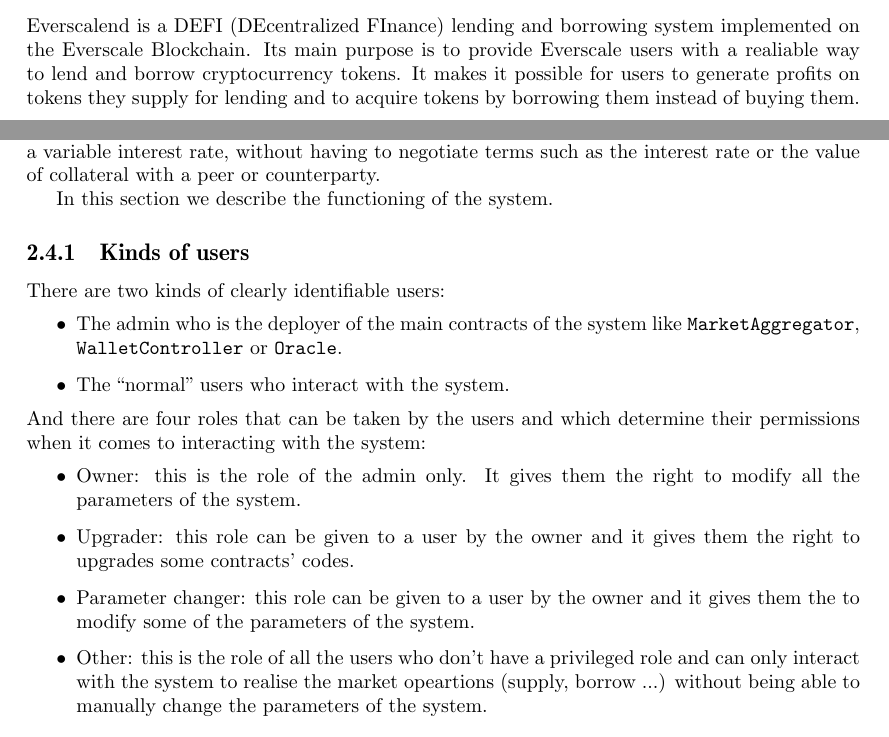
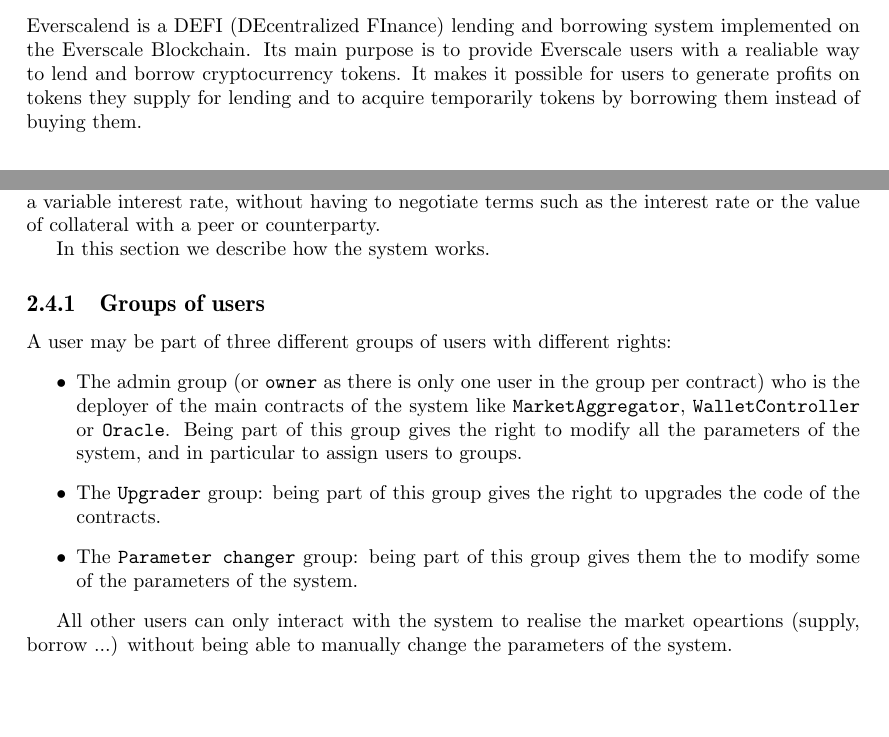
Before and after one commit to OCamlPro/formet_everscalend_audit, a LaTeX document (report.tex, which reads specification.tex): two parts of pages 5 and 8 of 25, joined at a grey line, cut so that both start at the same text, the shorter picture padded with empty space. Compiled offline with pdfLaTeX.

Commit message:
Change Kinds of users

```diff
--- a/specification.tex
+++ b/specification.tex
@@ -2,7 +2,7 @@
 
 \section{System purpose}
 
-Everscalend is a DEFI (DEcentralized FInance) lending and borrowing system implemented on the Everscale Blockchain. Its main purpose is to provide Everscale users with a realiable way to lend and borrow cryptocurrency tokens. It makes it possible for users to generate profits on tokens they supply for lending and to acquire tokens by borrowing them instead of buying them.
+Everscalend is a DEFI (DEcentralized FInance) lending and borrowing system implemented on the Everscale Blockchain. Its main purpose is to provide Everscale users with a realiable way to lend and borrow cryptocurrency tokens. It makes it possible for users to generate profits on tokens they supply for lending and to acquire temporarily tokens by borrowing them instead of buying them.
 
 \section{Terms of the system domain}
 
@@ -126,22 +126,19 @@
 
 The lenders and the borrowers of tokens interact directly with the system, earning and paying a variable interest rate, without having to negotiate terms such as the interest rate or the value of collateral with a peer or counterparty.
 
-In this section we describe the functioning of the system.
+In this section we describe how the system works.
 
-\subsection{Kinds of users}
+\subsection{Groups of users}
 
-There are two kinds of clearly identifiable users:
+A user may be part of three different groups of users with different rights:
 \begin{itemize}
-  \item The admin who is the deployer of the main contracts of the system like \verb|MarketAggregator|, \verb|WalletController| or \verb|Oracle|.
-  \item The ``normal'' users who interact with the system.
+  \item The admin group (or \verb|owner| as there is only one user in the group per contract) who is the deployer of the main contracts of the system like \verb|MarketAggregator|, \verb|WalletController| or \verb|Oracle|.
+Being part of this group gives the right to modify all the parameters of the system, and in particular to assign users to groups.
+  \item The \verb|Upgrader| group: being part of this group gives the right to upgrades the code of the contracts.
+  \item The \verb|Parameter changer| group: being part of this group gives them the to modify some of the parameters of the system.
 \end{itemize}
-And there are four roles that can be taken by the users and which determine their permissions when it comes to interacting with the system:
-\begin{itemize}
-  \item Owner: this is the role of the admin only. It gives them the right to modify all the parameters of the system.
-  \item Upgrader: this role can be given to a user by the owner and it gives them the right to upgrades some contracts' codes.
-  \item Parameter changer: this role can be given to a user by the owner and it gives them the to modify some of the parameters of the system.
-  \item Other: this is the role of all the users who don't have a privileged role and can only interact with the system to realise the market opeartions (supply, borrow ...) without being able to manually change the parameters of the system.
-\end{itemize}
+
+All other users can only interact with the system to realise the market opeartions (supply, borrow ...) without being able to manually change the parameters of the system.
 
 \subsection{User capabilities}
 
```
Also changed, not shown: specification.tex (2 more changed lines).
